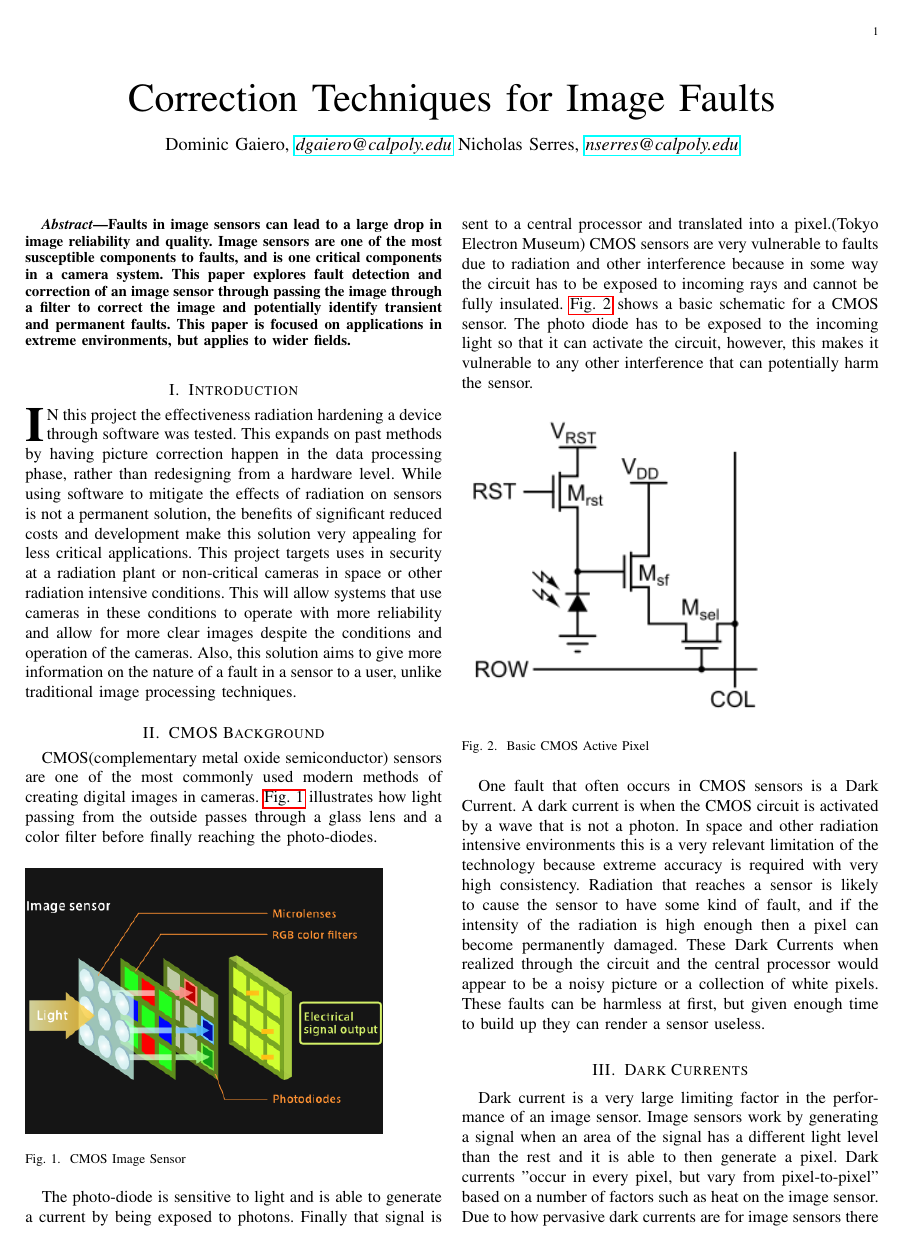
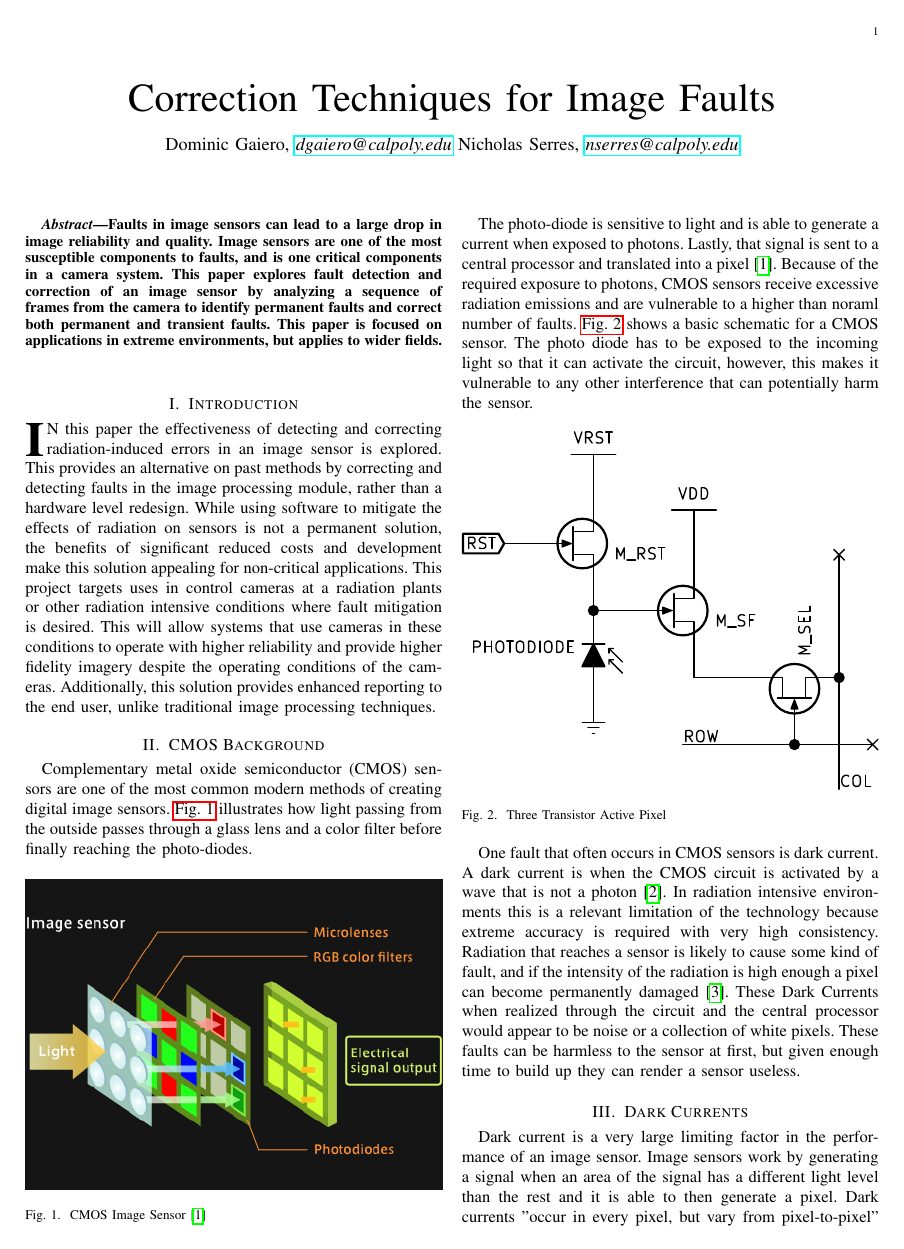
Before and after one commit to dgaiero/cpe-446-final-paper, a LaTeX paper (CMOS-rad.tex, which reads background.tex, dark_current.tex, introduction.tex): page 1 of 5. Compiled offline with pdfLaTeX; a missing font is replaced by an installed copy or a similar font; a LaTeX package or settings file that is missing is left out.

Commit message:
Updates from Overleaf

```diff
--- a/CMOS-rad.tex
+++ b/CMOS-rad.tex
@@ -29,30 +28,18 @@
 \title{Correction Techniques for Image Faults}
 
 \author{Dominic~Gaiero,~\textit{\href{mailto:dgaiero@calpoly.edu}{dgaiero@calpoly.edu}}
-        Nicholas Serres,~\textit{\href{mailto:nserres@calopoly.edu}{nserres@calpoly.edu}}}
+    Nicholas Serres,~\textit{\href{mailto:nserres@calopoly.edu}{nserres@calpoly.edu}}}
 
 \maketitle
 
 \begin{abstract}
-Faults in image sensors can lead to a large drop in image reliability and quality.  Image sensors are one of the most susceptible components to faults, and is one critical components in a camera system.  This paper explores fault detection and correction of an image sensor through passing the image through a filter to correct the image and potentially identify transient and permanent faults.  This paper is focused on applications in extreme environments, but applies to wider fields.
+Faults in image sensors can lead to a large drop in image reliability and quality. Image sensors are one of the most susceptible components to faults, and is one critical components in a camera system. This paper explores fault detection and correction of an image sensor by analyzing a sequence of frames from the camera to identify permanent faults and correct both permanent and transient faults. This paper is focused on applications in extreme environments, but applies to wider fields.
 \end{abstract}
 
-
-
-% \begin{IEEEkeywords}
-% CMOS, CIS
-% \end{IEEEkeywords}
-
-\section{Introduction}%% Can you also try and add some paragraphs? You can use the \par command.
-\IEEEPARstart{I}{n} this project the effectiveness radiation hardening a device through software was tested.  This expands on past methods by having picture correction happen in the data processing phase, rather than redesigning from a hardware level. While using software to mitigate the effects of radiation on sensors is not a permanent solution, the benefits of significant reduced costs and development make this solution very appealing for less critical applications. This project targets uses in security at a radiation plant or non-critical cameras in space or other radiation intensive conditions. This will allow systems that use cameras in these conditions to operate with more reliability and allow for more clear images despite the conditions and operation of the cameras.  Also, this solution aims to give more information on the nature of a fault in a sensor to a user, unlike traditional image processing techniques.
-
+\section{Introduction}
+\input{introduction}
 \section{CMOS Background}
 \input{background}
-
-
-
 \section{Dark Currents}
 \input{dark_current.tex}
-
-
 \section{Related Work}
--- a/background.tex
+++ b/background.tex
@@ -1,15 +1,13 @@
-%% Can you also try and add some paragraphs? You can use the \par command.
-
-CMOS(complementary metal oxide semiconductor) sensors are one of the most commonly used modern methods of creating digital images in cameras.  \autoref{fig:filters} illustrates how light passing from the outside passes through a glass lens and a color filter before finally reaching the photo-diodes.
+\par Complementary metal oxide semiconductor (CMOS) sensors are one of the most common modern methods of creating digital image sensors. \autoref{fig:filters} illustrates how light passing from the outside passes through a glass lens and a color filter before finally reaching the photo-diodes.
 \begin{figure}[H]
-    \includegraphics[scale= .5]{assets/ImageSensor.png}
-    \caption{CMOS Image Sensor}
+    \includegraphics[width=\linewidth]{ImageSensor}
+    \caption{CMOS Image Sensor\cite{Tokyo_Electron_Committee}}
     \label{fig:filters}
 \end{figure}
-The photo-diode is sensitive to light and is able to generate a current by being exposed to photons.  Finally that signal is sent to a central processor and translated into a pixel.(Tokyo Electron Museum)  CMOS sensors are very vulnerable to faults due to radiation and other interference because in some way the circuit has to be exposed to incoming rays and cannot be fully insulated. \autoref{fig:CMOS} shows a basic schematic for a CMOS sensor.  The photo diode has to be exposed to the incoming light so that it can activate the circuit, however, this makes it vulnerable to any other interference that can potentially harm the sensor.
+\par The photo-diode is sensitive to light and is able to generate a current when exposed to photons. Lastly, that signal is sent to a central processor and translated into a pixel\cite{Tokyo_Electron_Committee}. Because of the required exposure to photons, CMOS sensors receive excessive radiation emissions and are vulnerable to a higher than noraml number of faults. \autoref{fig:CMOS} shows a basic schematic for a CMOS sensor. The photo diode has to be exposed to the incoming light so that it can activate the circuit, however, this makes it vulnerable to any other interference that can potentially harm the sensor.
 \begin{figure}[H]
-    \includegraphics[scale= .75]{assets/Cmos schemateic.png}
-    \caption{Basic CMOS Active Pixel}
+    \includegraphics[width=\linewidth]{cmosSch}
+    \caption{Three Transistor Active Pixel}
     \label{fig:CMOS}
 \end{figure}
-One fault that often occurs in CMOS sensors is a Dark Current.  A dark current is when the CMOS circuit is activated by a wave that is not a photon.  In space and other radiation intensive environments this is a very relevant limitation of the technology because extreme accuracy is required with very high consistency.  Radiation that reaches a sensor is likely to cause the sensor to have some kind of fault, and if the intensity of the radiation is high enough then a pixel can become permanently damaged.  These Dark Currents when realized through the circuit and the central processor would appear to be a noisy picture or a collection of white pixels.  These faults can be harmless at first, but given enough time to build up they can render a sensor useless.
+\par One fault that often occurs in CMOS sensors is dark current. A dark current is when the CMOS circuit is activated by a wave that is not a photon \cite{mcgrath_tobin_goiffon_magan_2018}. In radiation intensive environments this is a relevant limitation of the technology because extreme accuracy is required with very high consistency. Radiation that reaches a sensor is likely to cause some kind of fault, and if the intensity of the radiation is high enough a pixel can become permanently damaged \cite{bardoux_penquer_gilard_ecoffet_auvergne_2017}. These Dark Currents when realized through the circuit and the central processor would appear to be noise or a collection of white pixels. These faults can be harmless to the sensor at first, but given enough time to build up they can render a sensor useless.
--- a/dark_current.tex
+++ b/dark_current.tex
@@ -1 +1 @@
-Dark current is a very large limiting factor in the performance of an image sensor.  Image sensors work by generating a signal when an area of the signal has a different light level than the rest and it is able to then generate a pixel.  Dark currents "occur in every pixel, but vary from pixel-to-pixel" based on a number of factors such as heat on the image sensor.  Due to how pervasive dark currents are for image sensors there is a lot of research going into how to possibly prevent any dark currents.  Over the past 40 years there has  been nearly a 5000x drop in the dark current for image sensors, but this is still too high for many applications of image sensors.(Dan McGrath 2018)
+\par Dark current is a very large limiting factor in the performance of an image sensor. Image sensors work by generating a signal when an area of the signal has a different light level than the rest and it is able to then generate a pixel. Dark currents "occur in every pixel, but vary from pixel-to-pixel" based on a number of factors such as heat on the image sensor. Due to how pervasive dark currents are for image sensors there is a lot of research going into how to possibly prevent any dark currents. Over the past 40 years there has been nearly a large (5500x) drop in the dark current for image sensors, however this is still too high for many applications of image sensors\cite{mcgrath_tobin_goiffon_magan_2018}.
--- /dev/null
+++ b/introduction.tex
@@ -0,0 +1 @@
+\IEEEPARstart{I}{n} this paper the effectiveness of detecting and correcting radiation-induced errors in an image sensor is explored. This provides an alternative on past methods by correcting and detecting faults in the image processing module, rather than a hardware level redesign. While using software to mitigate the effects of radiation on sensors is not a permanent solution, the benefits of significant reduced costs and development make this solution  appealing for non-critical applications. This project targets uses in control cameras at a radiation plants or other radiation intensive conditions where fault mitigation is desired. This will allow systems that use cameras in these conditions to operate with higher reliability and provide higher fidelity imagery despite the operating conditions of the cameras. Additionally, this solution provides enhanced reporting to the end user, unlike traditional image processing techniques.
```
Also changed, not shown: conclusion.tex (+1 -1 lines), refs.bib (+8 -17 lines), relatedWorks.tex (added, +1 -0 lines), assets/Cmos schemateic.png (deleted), assets/cmosSch.pdf (added), method.tex (line endings or trailing spaces), CMOS-rad.tex (6 more changed lines), dark_current.tex (8 more changed lines).
